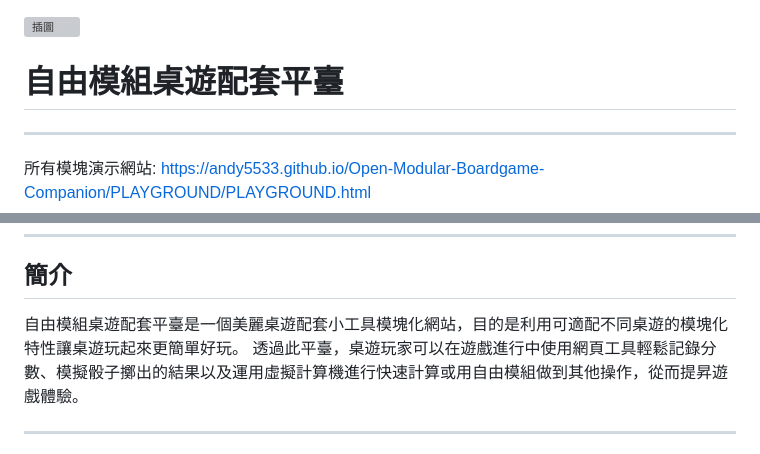
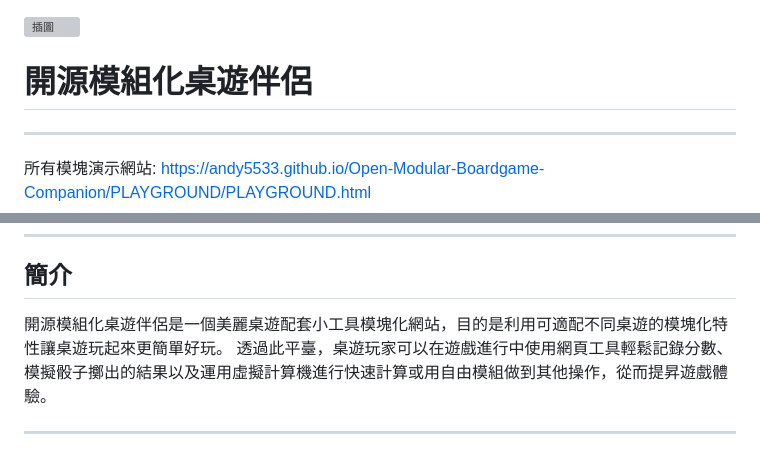
Before and after one commit to Andy5533/Open-Modular-Boardgame-Companion, a Markdown page: README.md, 2 parts joined by grey strips. GitHub-like rendering; grey boxes are pictures that could not be loaded.

```diff
--- a/README.md
+++ b/README.md
@@ -1,7 +1,7 @@
 
 ![插圖](https://github.com/user-attachments/assets/76e7bdcf-9d4a-4cd3-bb9c-5bd1f79f7fc9)
 
-# 自由模組桌遊配套平臺
+# 開源模組化桌遊伴侶
 ---
 所有模塊演示網站: https://andy5533.github.io/Open-Modular-Boardgame-Companion/PLAYGROUND/PLAYGROUND.html
 
@@ -23,7 +23,7 @@
 
 ## 簡介
 
-自由模組桌遊配套平臺是一個美麗桌遊配套小工具模塊化網站，目的是利用可適配不同桌遊的模塊化特性讓桌遊玩起來更簡單好玩。
+開源模組化桌遊伴侶是一個美麗桌遊配套小工具模塊化網站，目的是利用可適配不同桌遊的模塊化特性讓桌遊玩起來更簡單好玩。
 透過此平臺，桌遊玩家可以在遊戲進行中使用網頁工具輕鬆記錄分數、模擬骰子擲出的結果以及運用虛擬計算機進行快速計算或用自由模組做到其他操作，從而提昇遊戲體驗。
 
 ---
```
